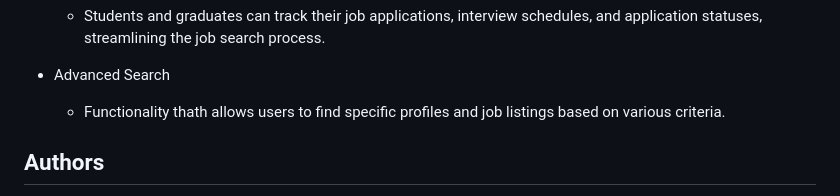
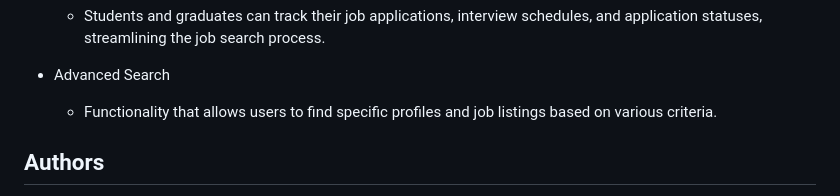
Before and after one commit to DylanKenji/CS476PROJ, a Markdown page: docs/README.md, the part around the change printed below. Drawn GitHub-style.

```diff
--- a/docs/README.md
+++ b/docs/README.md
@@ -23,7 +20,7 @@ The University of Regina faces a challenge where students struggle to showcase t
 - Application Tracking System (ATS)
     - Students and graduates can track their job applications, interview schedules, and application statuses, streamlining the job search process.
 - Advanced Search
-    - Functionality thath allows users to find specific profiles and job listings based on various criteria.
+    - Functionality that allows users to find specific profiles and job listings based on various criteria.
 
 ## Authors
 
```
Also changed, not shown: other parts of docs/README.md (+0 -3 lines).
